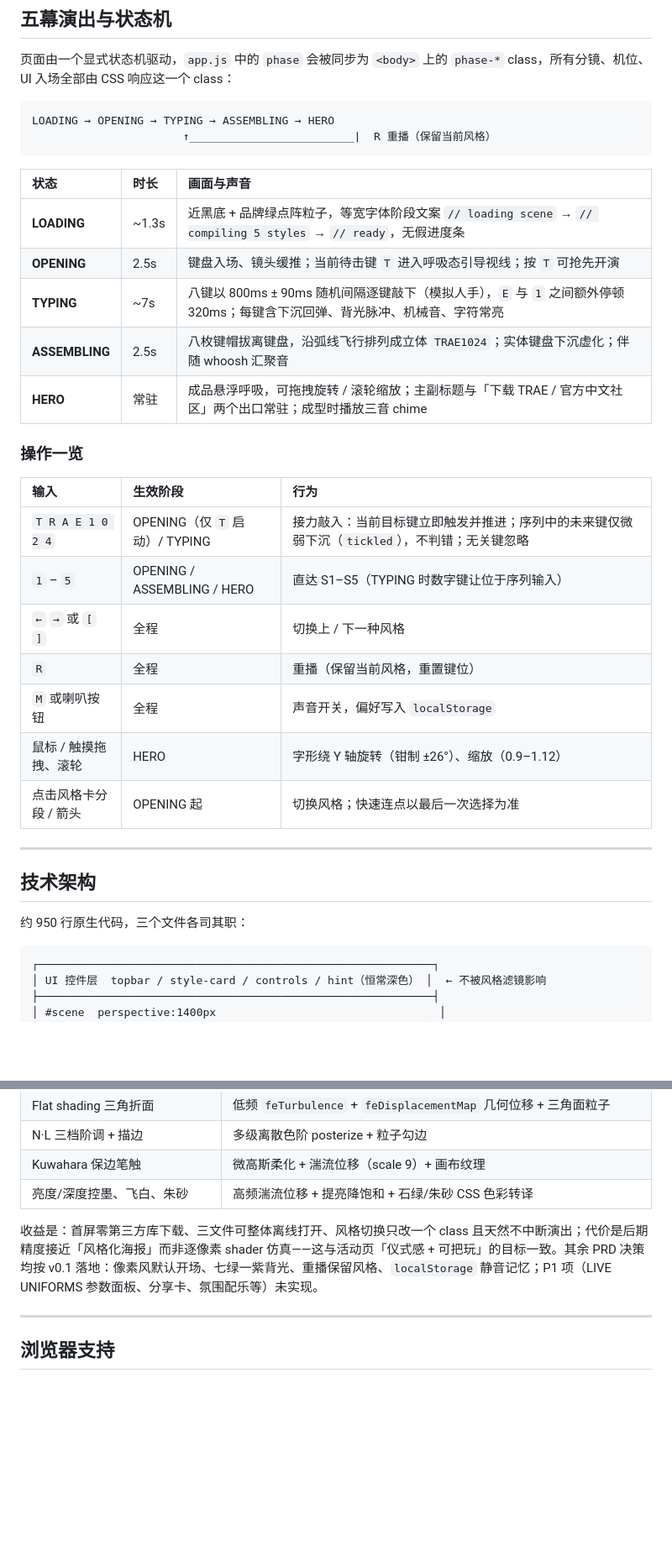
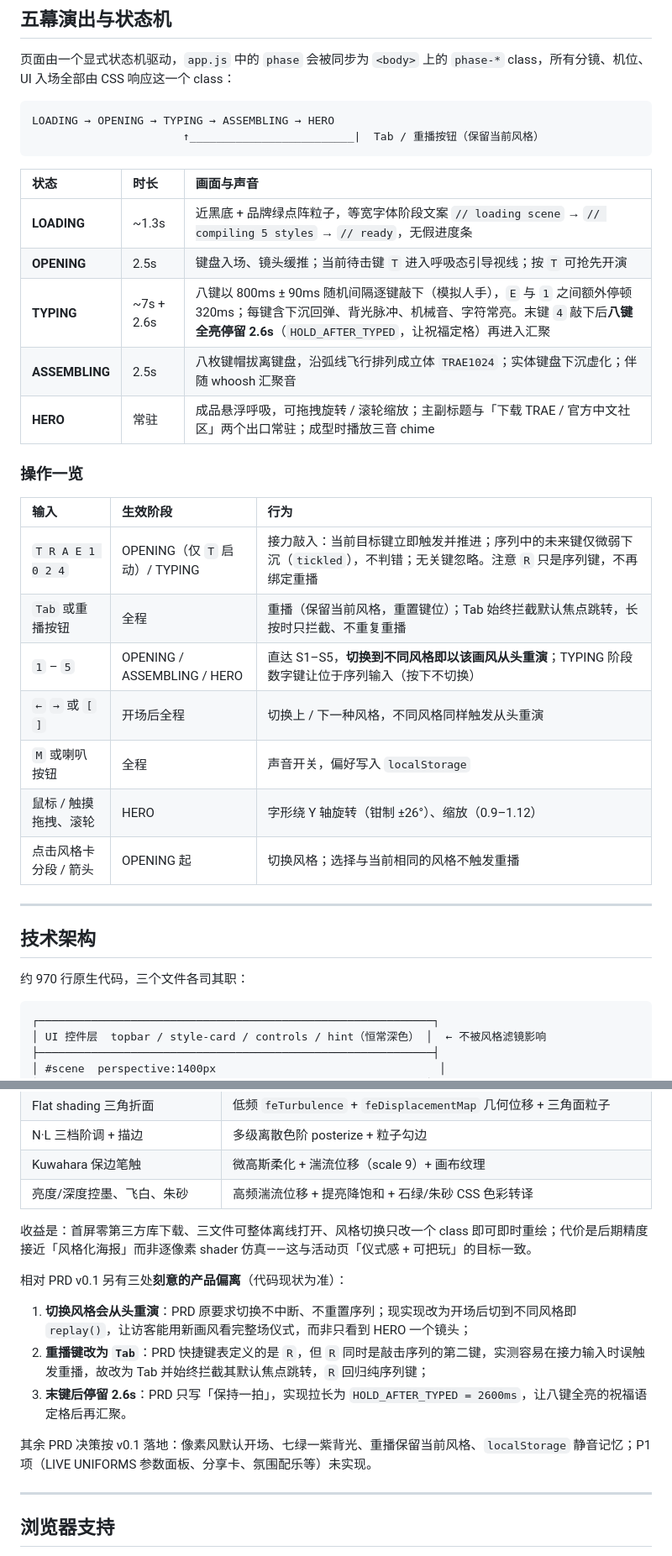
Before and after one commit to luoqianshi/TRAE-2026-1024, a Markdown page: README.md, 2 parts joined by grey strips. Shown at 84% size. GitHub-like rendering; blank space fills up the shorter version.

Commit message:
docs: 更新 README 并新增项目规则文档
新增项目规则文档，补充 GitHub Pages 部署说明；更新 README 中操作说明、时序配置、PRD 偏离说明等内容，同步代码结构与状态定义细节。

````diff
--- a/README.md
+++ b/README.md
@@ -49,14 +51,14 @@ npx serve .
 
 ```
 LOADING → OPENING → TYPING → ASSEMBLING → HERO
-                       ↑_________________________|  R 重播（保留当前风格）
+                       ↑_________________________|  Tab / 重播按钮（保留当前风格）
 ```
 
 | 状态 | 时长 | 画面与声音 |
 | :--- | :--- | :--- |
 | **LOADING** | ~1.3s | 近黑底 + 品牌绿点阵粒子，等宽字体阶段文案 `// loading scene` → `// compiling 5 styles` → `// ready`，无假进度条 |
 | **OPENING** | 2.5s | 键盘入场、镜头缓推；当前待击键 `T` 进入呼吸态引导视线；按 `T` 可抢先开演 |
-| **TYPING** | ~7s | 八键以 800ms ± 90ms 随机间隔逐键敲下（模拟人手），`E` 与 `1` 之间额外停顿 320ms；每键含下沉回弹、背光脉冲、机械音、字符常亮 |
+| **TYPING** | ~7s + 2.6s | 八键以 800ms ± 90ms 随机间隔逐键敲下（模拟人手），`E` 与 `1` 之间额外停顿 320ms；每键含下沉回弹、背光脉冲、机械音、字符常亮。末键 `4` 敲下后**八键全亮停留 2.6s**（`HOLD_AFTER_TYPED`，让祝福定格）再进入汇聚 |
 | **ASSEMBLING** | 2.5s | 八枚键帽拔离键盘，沿弧线飞行排列成立体 `TRAE1024`；实体键盘下沉虚化；伴随 whoosh 汇聚音 |
 | **HERO** | 常驻 | 成品悬浮呼吸，可拖拽旋转 / 滚轮缩放；主副标题与「下载 TRAE / 官方中文社区」两个出口常驻；成型时播放三音 chime |
 
@@ -64,19 +66,19 @@ LOADING → OPENING → TYPING → ASSEMBLING → HERO
 
 | 输入 | 生效阶段 | 行为 |
 | :--- | :--- | :--- |
-| `T R A E 1 0 2 4` | OPENING（仅 `T` 启动）/ TYPING | 接力敲入：当前目标键立即触发并推进；序列中的未来键仅微弱下沉（`tickled`），不判错；无关键忽略 |
-| `1` – `5` | OPENING / ASSEMBLING / HERO | 直达 S1–S5（TYPING 时数字键让位于序列输入） |
-| `←` `→` 或 `[` `]` | 全程 | 切换上 / 下一种风格 |
-| `R` | 全程 | 重播（保留当前风格，重置键位） |
+| `T R A E 1 0 2 4` | OPENING（仅 `T` 启动）/ TYPING | 接力敲入：当前目标键立即触发并推进；序列中的未来键仅微弱下沉（`tickled`），不判错；无关键忽略。注意 `R` 只是序列键，不再绑定重播 |
+| `Tab` 或重播按钮 | 全程 | 重播（保留当前风格，重置键位）；Tab 始终拦截默认焦点跳转，长按时只拦截、不重复重播 |
+| `1` – `5` | OPENING / ASSEMBLING / HERO | 直达 S1–S5，**切换到不同风格即以该画风从头重演**；TYPING 阶段数字键让位于序列输入（按下不切换） |
+| `←` `→` 或 `[` `]` | 开场后全程 | 切换上 / 下一种风格，不同风格同样触发从头重演 |
 | `M` 或喇叭按钮 | 全程 | 声音开关，偏好写入 `localStorage` |
 | 鼠标 / 触摸拖拽、滚轮 | HERO | 字形绕 Y 轴旋转（钳制 ±26°）、缩放（0.9–1.12） |
-| 点击风格卡分段 / 箭头 | OPENING 起 | 切换风格；快速连点以最后一次选择为准 |
+| 点击风格卡分段 / 箭头 | OPENING 起 | 切换风格；选择与当前相同的风格不触发重播 |
 
 ---
 
 ## 技术架构
 
-约 950 行原生代码，三个文件各司其职：
+约 970 行原生代码，三个文件各司其职：
 
 ```
 ┌────────────────────────────────────────────────────────────┐
@@ -306,7 +310,15 @@ PRD 以 WebGL 着色器技法作为**画面效果对齐语言**（320×180 低
 | Kuwahara 保边笔触 | 微高斯柔化 + 湍流位移（scale 9）+ 画布纹理 |
 | 亮度/深度控墨、飞白、朱砂 | 高频湍流位移 + 提亮降饱和 + 石绿/朱砂 CSS 色彩转译 |
 
-收益是：首屏零第三方库下载、三文件可整体离线打开、风格切换只改一个 class 且天然不中断演出；代价是后期精度接近「风格化海报」而非逐像素 shader 仿真——这与活动页「仪式感 + 可把玩」的目标一致。其余 PRD 决策均按 v0.1 落地：像素风默认开场、七绿一紫背光、重播保留风格、`localStorage` 静音记忆；P1 项（LIVE UNIFORMS 参数面板、分享卡、氛围配乐等）未实现。
+收益是：首屏零第三方库下载、三文件可整体离线打开、风格切换只改一个 class 即可即时重绘；代价是后期精度接近「风格化海报」而非逐像素 shader 仿真——这与活动页「仪式感 + 可把玩」的目标一致。
+
+相对 PRD v0.1 另有三处**刻意的产品偏离**（代码现状为准）：
+
+1. **切换风格会从头重演**：PRD 原要求切换不中断、不重置序列；现实现改为开场后切到不同风格即 `replay()`，让访客能用新画风看完整场仪式，而非只看到 HERO 一个镜头；
+2. **重播键改为 `Tab`**：PRD 快捷键表定义的是 `R`，但 `R` 同时是敲击序列的第二键，实测容易在接力输入时误触发重播，故改为 Tab 并始终拦截其默认焦点跳转，`R` 回归纯序列键；
+3. **末键后停留 2.6s**：PRD 只写「保持一拍」，实现拉长为 `HOLD_AFTER_TYPED = 2600ms`，让八键全亮的祝福语定格后再汇聚。
+
+其余 PRD 决策按 v0.1 落地：像素风默认开场、七绿一紫背光、重播保留当前风格、`localStorage` 静音记忆；P1 项（LIVE UNIFORMS 参数面板、分享卡、氛围配乐等）未实现。
 
 ---
 
````
Also changed, not shown: other parts of README.md (+10 -6 lines), .trae/rules/project_rules.md (added, +146 -0 lines).
